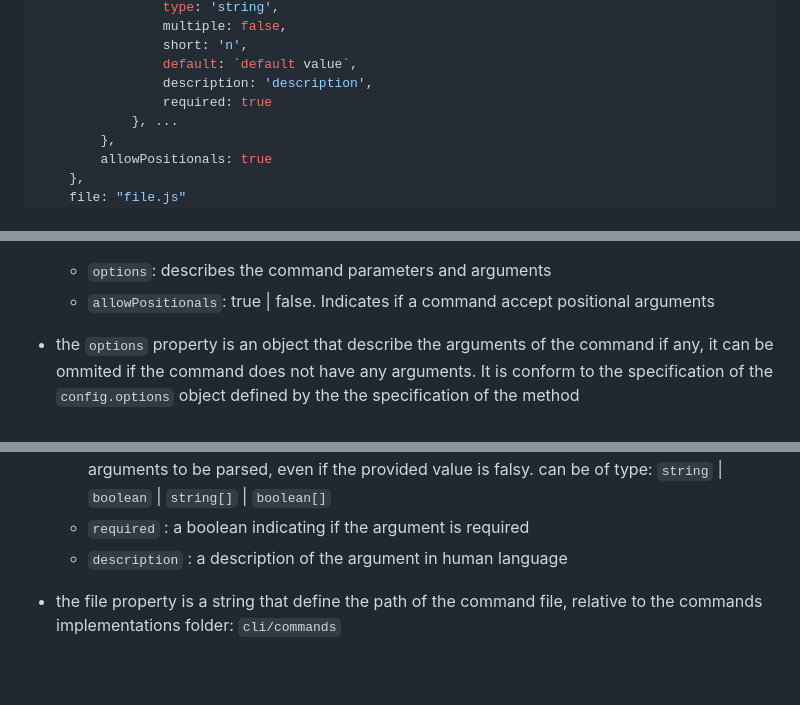
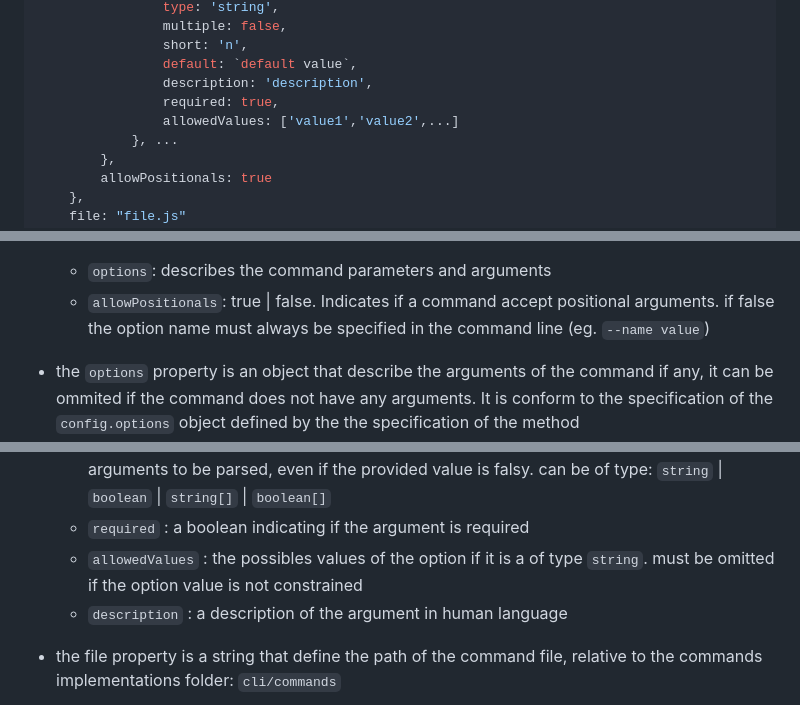
Before and after one commit to auto-agents/cli, a Markdown page: specifications/command-model.md, 3 parts joined by grey strips. GitHub-like rendering; blank space fills up the shorter version.

Commit message:
command model update

```diff
--- a/specifications/command-model.md
+++ b/specifications/command-model.md
@@ -19,7 +19,8 @@ The command description is defined by a `javascript object` structured as below:
                 short: 'n',
                 default: `default value`,
                 description: 'description',
-                required: true
+                required: true,
+                allowedValues: ['value1','value2',...]
             }, ...
         },
         allowPositionals: true
@@ -33,7 +34,7 @@ where:
 
 - the `config` property is an object that describe the command specifiction accordlingly to the `util.parseArgs([config])` from `Node.Js` at `https://nodejs.org/api/util.html#utilparseargsconfig`. It has the properties:
     - `options`: describes the command parameters and arguments
-    - `allowPositionals`: true | false. Indicates if a command accept positional arguments
+    - `allowPositionals`: true | false. Indicates if a command accept positional arguments. if false the option name must always be specified in the command line (eg. `--name value`)
 
 - the `options` property is an object that describe the arguments of the command if any, it can be ommited if the command does not have any arguments. It is conform to the specification of the `config.options` object defined by the the specification of the method `util.parseArgs([config])` from `Node.Js` at `https://nodejs.org/api/util.html#utilparseargsconfig`. The properties of the object `options` are defined as explain below:
 
@@ -43,6 +44,7 @@ where:
     - `short` : A single character alias for the option.
     - `default` : The value to assign to the option if it does not appear in the arguments to be parsed. The value must match the type specified by the type property. If multiple is true, it must be an array. No default value is applied when the option does appear in the arguments to be parsed, even if the provided value is falsy. can be of type: `string` | `boolean` | `string[]` | `boolean[]`
     - `required` : a boolean indicating if the argument is required
+    - `allowedValues` : the possibles values of the option if it is a of type `string`. must be omitted if the option value is not constrained
     - `description` : a description of the argument in human language
 
 - the file property is a string that define the path of the command file, relative to the commands implementations folder: `cli/commands`
```
